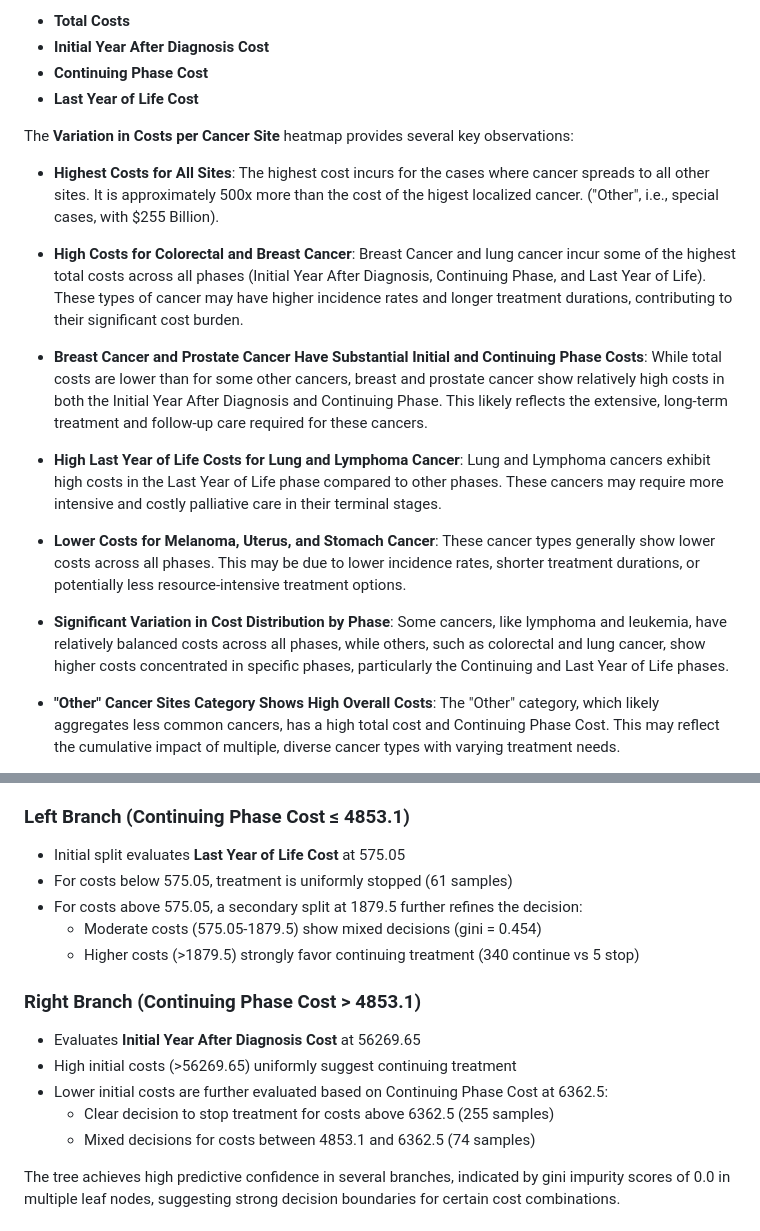
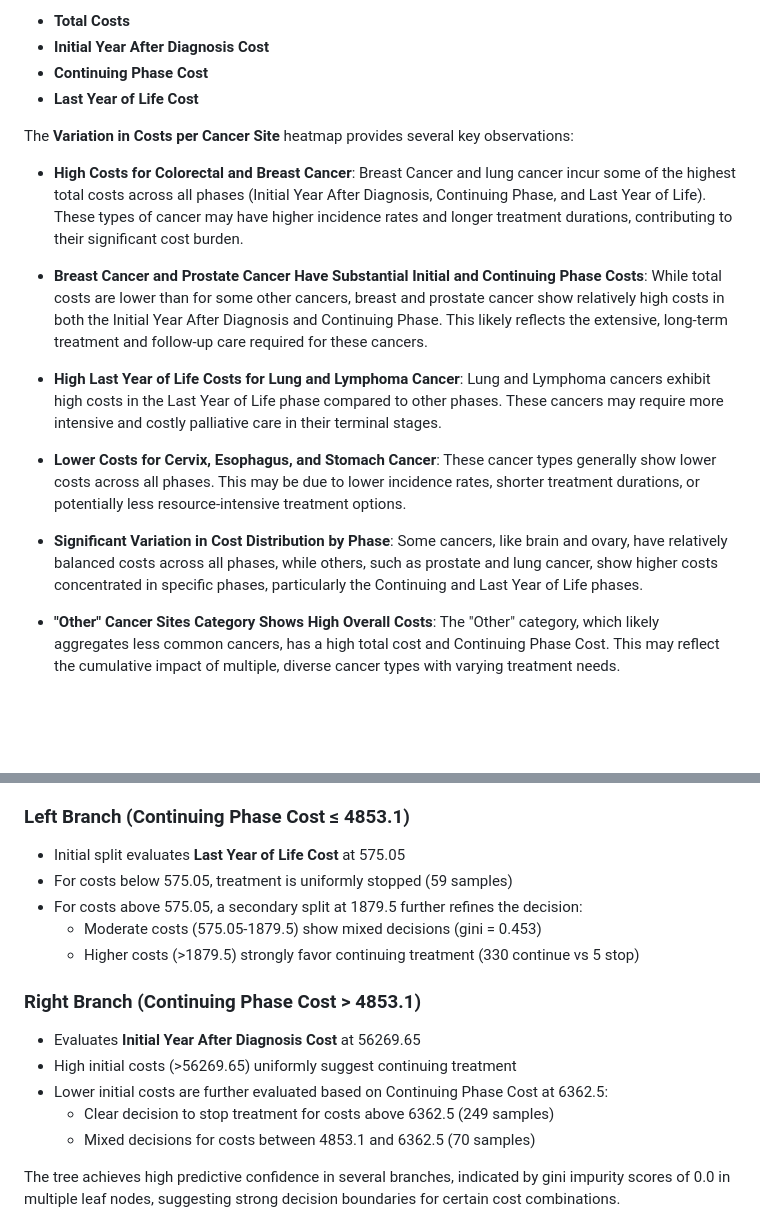
Before and after one commit to KluelessKat/CS506-, a Markdown page: README.md, 2 parts joined by grey strips. Rendered like a GitHub page; blank space fills up the shorter version.

```diff
--- a/README.md
+++ b/README.md
@@ -46,16 +49,15 @@ The heatmap of **Costs per Cancer Site** offers a detailed view of expenses asso
 
 The **Variation in Costs per Cancer Site** heatmap provides several key observations:
 
-  - **Highest Costs for All Sites**: The highest cost incurs for the cases where cancer spreads to all other sites. It is approximately 500x more than the cost of the higest localized cancer. ("Other", i.e., special cases, with $255 Billion).
    - **High Costs for Colorectal and Breast Cancer**: Breast Cancer and lung cancer incur some of the highest total costs across all phases (Initial Year After Diagnosis, Continuing Phase, and Last Year of Life). These types of cancer may have higher incidence rates and longer treatment durations, contributing to their significant cost burden.
 
    - **Breast Cancer and Prostate Cancer Have Substantial Initial and Continuing Phase Costs**: While total costs are lower than for some other cancers, breast and prostate cancer show relatively high costs in both the Initial Year After Diagnosis and Continuing Phase. This likely reflects the extensive, long-term treatment and follow-up care required for these cancers.
 
    - **High Last Year of Life Costs for Lung and Lymphoma Cancer**: Lung and Lymphoma cancers exhibit high costs in the Last Year of Life phase compared to other phases. These cancers may require more intensive and costly palliative care in their terminal stages.
 
-   - **Lower Costs for Melanoma, Uterus, and Stomach Cancer**: These cancer types generally show lower costs across all phases. This may be due to lower incidence rates, shorter treatment durations, or potentially less resource-intensive treatment options.
+   - **Lower Costs for Cervix, Esophagus, and Stomach Cancer**: These cancer types generally show lower costs across all phases. This may be due to lower incidence rates, shorter treatment durations, or potentially less resource-intensive treatment options.
 
-   - **Significant Variation in Cost Distribution by Phase**: Some cancers, like lymphoma and leukemia, have relatively balanced costs across all phases, while others, such as colorectal and lung cancer, show higher costs concentrated in specific phases, particularly the Continuing and Last Year of Life phases.
+   - **Significant Variation in Cost Distribution by Phase**: Some cancers, like brain and ovary, have relatively balanced costs across all phases, while others, such as prostate and lung cancer, show higher costs concentrated in specific phases, particularly the Continuing and Last Year of Life phases.
 
    - **"Other" Cancer Sites Category Shows High Overall Costs**: The "Other" category, which likely aggregates less common cancers, has a high total cost and Continuing Phase Cost. This may reflect the cumulative impact of multiple, diverse cancer types with varying treatment needs.
 
@@ -71,17 +74,17 @@ The root node evaluates the **Continuing Phase Cost** with a threshold of 4853.1
 
 ### Left Branch (Continuing Phase Cost ≤ 4853.1)
 - Initial split evaluates **Last Year of Life Cost** at 575.05
-- For costs below 575.05, treatment is uniformly stopped (61 samples)
+- For costs below 575.05, treatment is uniformly stopped (59 samples)
 - For costs above 575.05, a secondary split at 1879.5 further refines the decision:
-  - Moderate costs (575.05-1879.5) show mixed decisions (gini = 0.454)
-  - Higher costs (>1879.5) strongly favor continuing treatment (340 continue vs 5 stop)
+  - Moderate costs (575.05-1879.5) show mixed decisions (gini = 0.453)
+  - Higher costs (>1879.5) strongly favor continuing treatment (330 continue vs 5 stop)
 
 ### Right Branch (Continuing Phase Cost > 4853.1)
 - Evaluates **Initial Year After Diagnosis Cost** at 56269.65
 - High initial costs (>56269.65) uniformly suggest continuing treatment
 - Lower initial costs are further evaluated based on Continuing Phase Cost at 6362.5:
-  - Clear decision to stop treatment for costs above 6362.5 (255 samples)
-  - Mixed decisions for costs between 4853.1 and 6362.5 (74 samples)
+  - Clear decision to stop treatment for costs above 6362.5 (249 samples)
+  - Mixed decisions for costs between 4853.1 and 6362.5 (70 samples)
 
 The tree achieves high predictive confidence in several branches, indicated by gini impurity scores of 0.0 in multiple leaf nodes, suggesting strong decision boundaries for certain cost combinations.
 
```
Also changed, not shown: other parts of README.md (+7 -3 lines).
